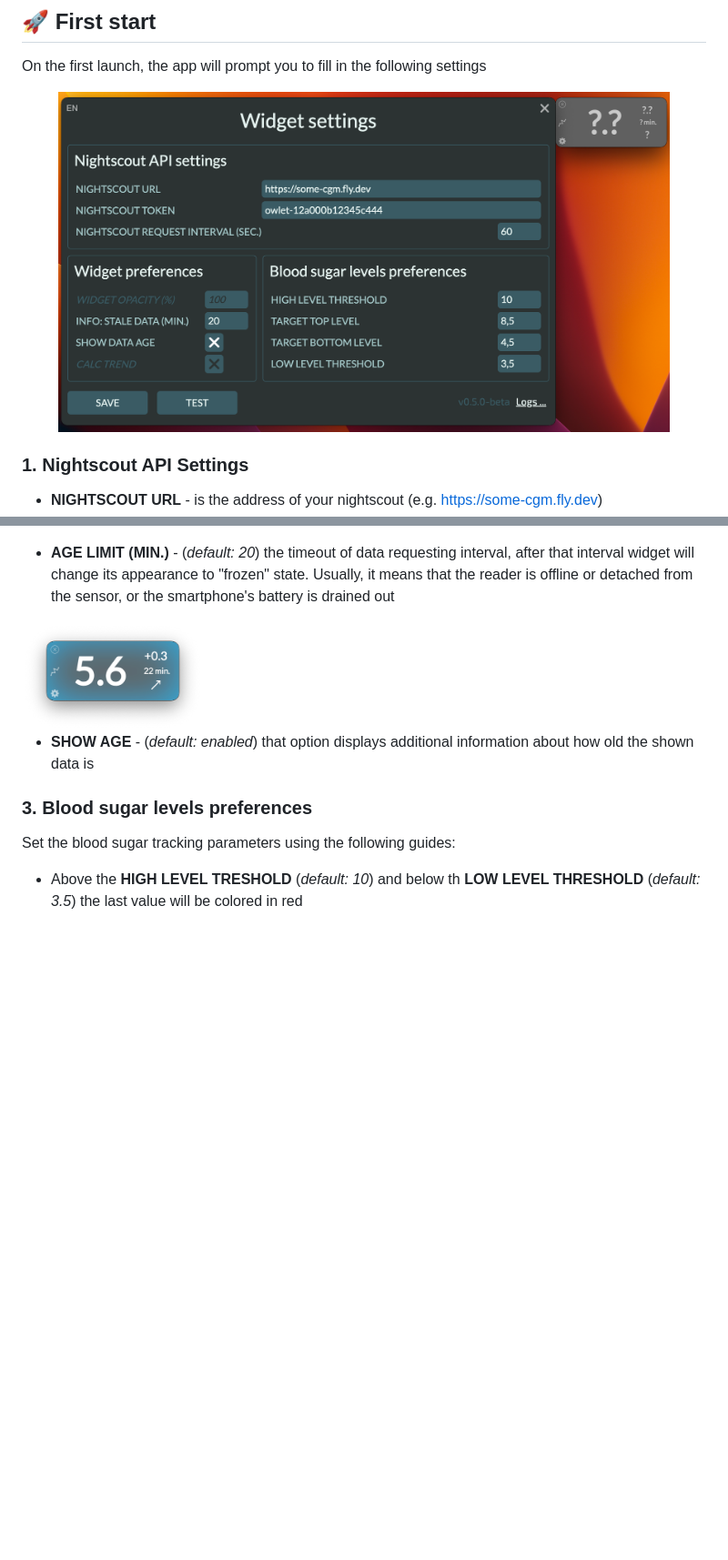
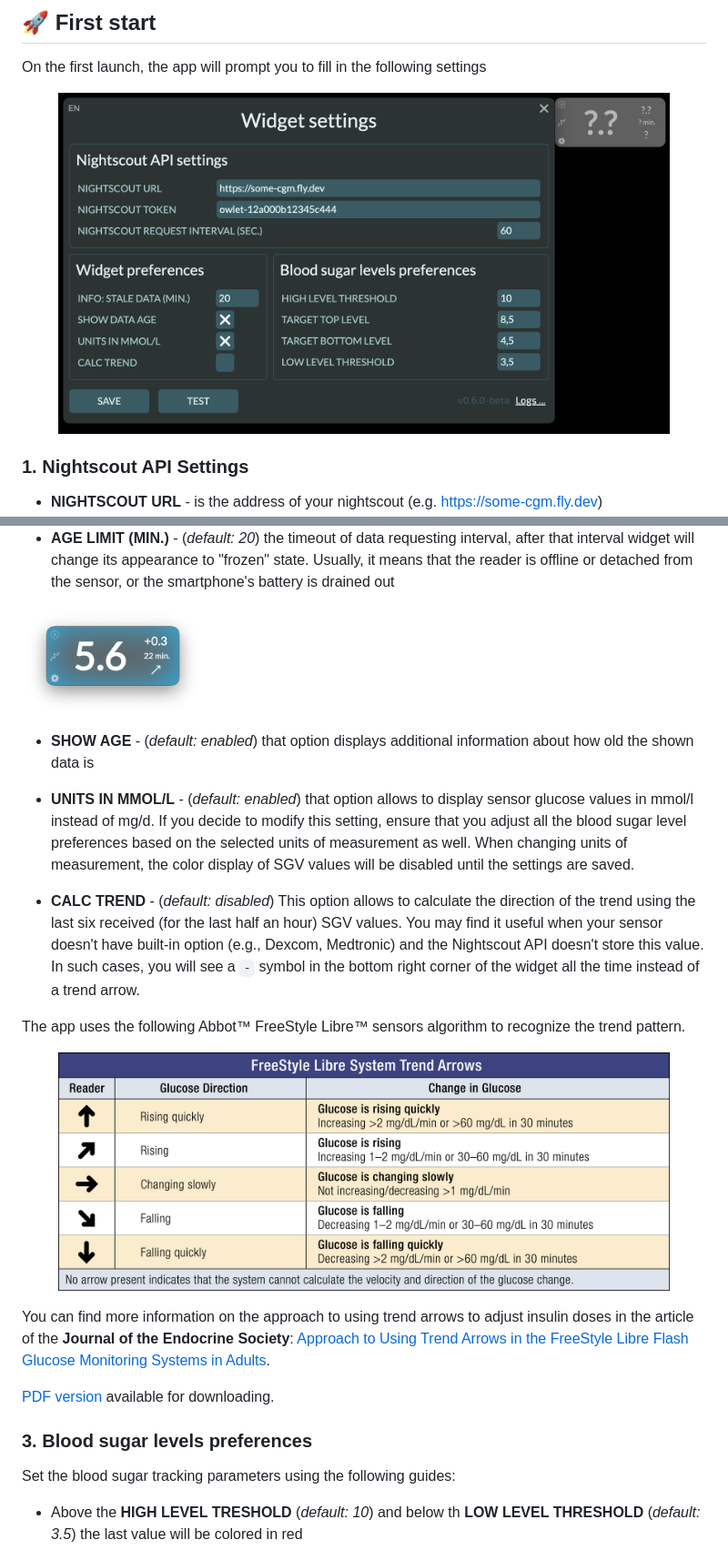
Before and after one commit to kashamalasha/nightscout-widget-electron, a Markdown page: README.md, 2 parts joined by grey strips. Shown: that part at 91% size. Drawn GitHub-style; pictures changed too: docs/fs-libre-trend-arrows.jpeg (added), docs/screenshot-settings-default-en.png; blank space fills up the shorter version.

```diff
--- a/README.md
+++ b/README.md
@@ -88,6 +88,22 @@ On the first launch, the app will prompt you to fill in the following settings
 
 - **SHOW AGE** - (*default: enabled*) that option displays additional information about how old the shown data is
 
+- **UNITS IN MMOL/L** - (*default: enabled*) that option allows to display sensor glucose values in mmol/l instead of mg/d. If you decide to modify this setting, ensure that you adjust all the blood sugar level preferences based on the selected units of measurement as well. When changing units of measurement, the color display of SGV values will be disabled until the settings are saved.
+
+- **CALC TREND** - (*default: disabled*) This option allows to calculate the direction of the trend using the last six received (for the last half an hour) SGV values. You may find it useful when your sensor doesn't have built-in option (e.g., Dexcom, Medtronic) and the Nightscout API doesn't store this value. In such cases, you will see a ` - ` symbol in the bottom right corner of the widget all the time instead of a trend arrow.
+
+The app uses the following Abbot™ FreeStyle Libre™ sensors algorithm to recognize the trend pattern.
+
+<figure>
+  <p>
+    <img src="docs/fs-libre-trend-arrows.jpeg" alt="Screenshot-widget"/>
+  </p>
+</figure>
+
+You can find more information on the approach to using trend arrows to adjust insulin doses in the article of the **Journal of the Endocrine Society**: [Approach to Using Trend Arrows in the FreeStyle Libre Flash Glucose Monitoring Systems in Adults](https://academic.oup.com/jes/article/2/12/1320/5181247).
+
+[PDF version](docs/js.2018-00294.pdf) available for downloading.
+
 
 ### 3. Blood sugar levels preferences
 
```
Also changed, not shown: other parts of README.md (+10 -9 lines), README.ru.md (+28 -11 lines), docs/screenshot-settings-default-ru.png, 13 other files.
